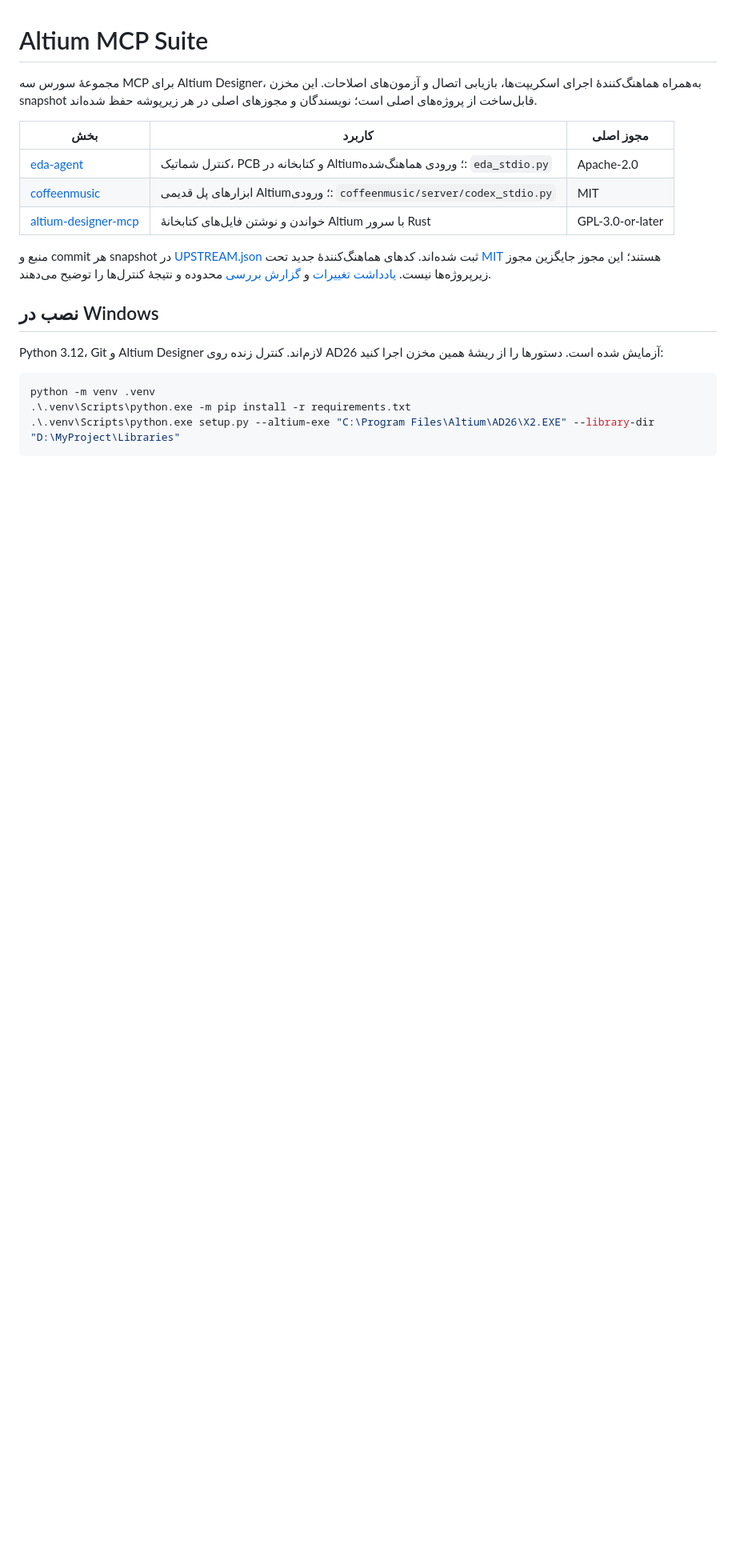
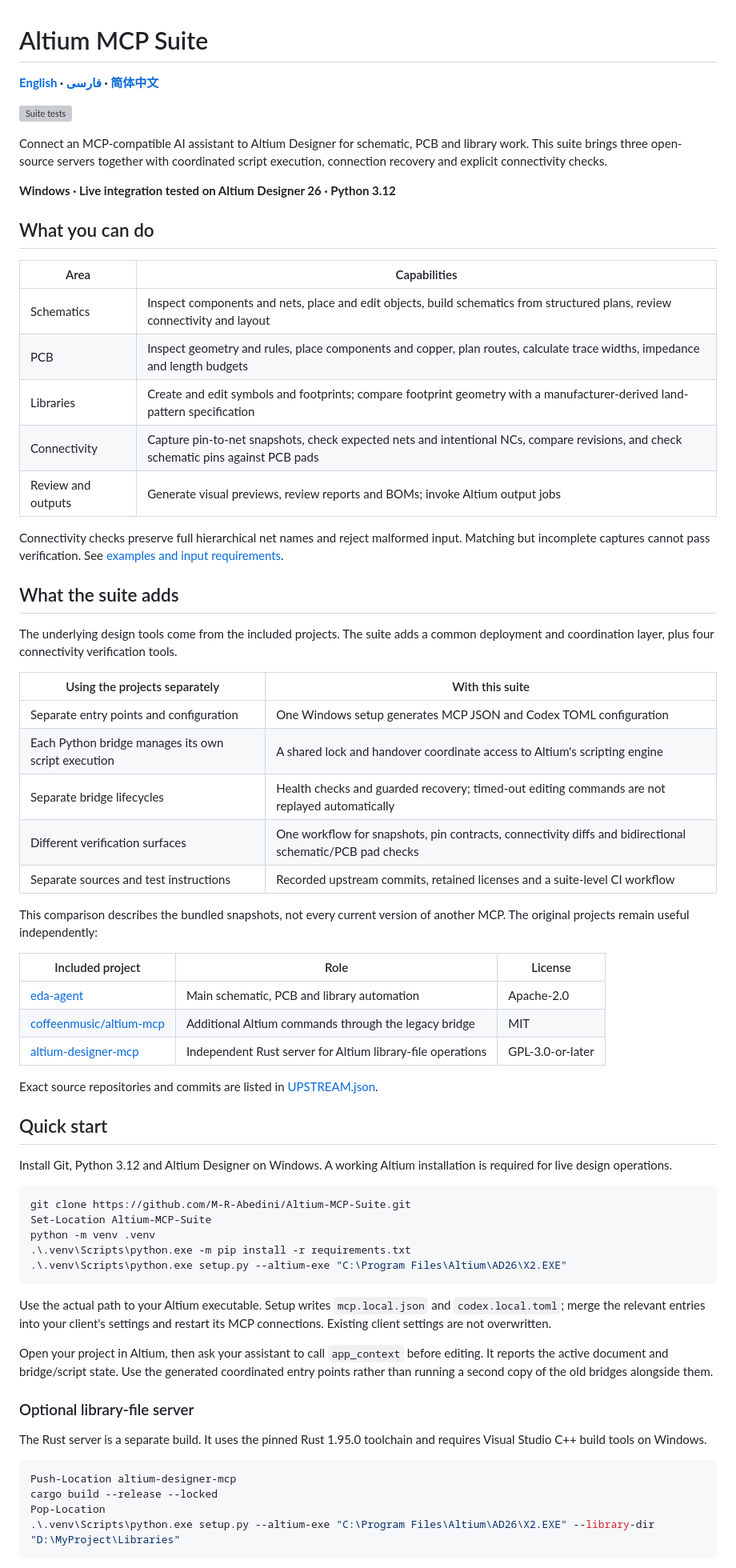
Before and after one commit to M-R-Abedini/Altium-MCP-Suite, a Markdown page: README.md, the part around one of its changes. Shown at 80% size. GitHub-like rendering; blank space fills up the shorter version; grey boxes are pictures that could not be loaded.

Commit message:
Organize README and add Persian and Chinese documentation

````diff
--- a/README.md
+++ b/README.md
@@ -1,22 +1,71 @@
 # Altium MCP Suite
 
-مجموعهٔ سورس سه MCP برای Altium Designer، به‌همراه هماهنگ‌کنندهٔ اجرای اسکریپت‌ها، بازیابی اتصال و آزمون‌های اصلاحات. این مخزن snapshot قابل‌ساخت از پروژه‌های اصلی است؛ نویسندگان و مجوزهای اصلی در هر زیرپوشه حفظ شده‌اند.
+**[English](README.md) · [فارسی](docs/README.fa.md) · [简体中文](docs/README.zh-CN.md)**
 
-| بخش | کاربرد | مجوز اصلی |
+[![Suite tests](https://github.com/M-R-Abedini/Altium-MCP-Suite/actions/workflows/tests.yml/badge.svg)](https://github.com/M-R-Abedini/Altium-MCP-Suite/actions/workflows/tests.yml)
+
+Connect an MCP-compatible AI assistant to Altium Designer for schematic, PCB and library work. This suite brings three open-source servers together with coordinated script execution, connection recovery and explicit connectivity checks.
+
+**Windows · Live integration tested on Altium Designer 26 · Python 3.12**
+
+## What you can do
+
+| Area | Capabilities |
+| --- | --- |
+| Schematics | Inspect components and nets, place and edit objects, build schematics from structured plans, review connectivity and layout |
+| PCB | Inspect geometry and rules, place components and copper, plan routes, calculate trace widths, impedance and length budgets |
+| Libraries | Create and edit symbols and footprints; compare footprint geometry with a manufacturer-derived land-pattern specification |
+| Connectivity | Capture pin-to-net snapshots, check expected nets and intentional NCs, compare revisions, and check schematic pins against PCB pads |
+| Review and outputs | Generate visual previews, review reports and BOMs; invoke Altium output jobs |
+
+Connectivity checks preserve full hierarchical net names and reject malformed input. Matching but incomplete captures cannot pass verification. See [examples and input requirements](CONNECTIVITY_VERIFICATION.md).
+
+## What the suite adds
+
+The underlying design tools come from the included projects. The suite adds a common deployment and coordination layer, plus four connectivity verification tools.
+
+| Using the projects separately | With this suite |
+| --- | --- |
+| Separate entry points and configuration | One Windows setup generates MCP JSON and Codex TOML configuration |
+| Each Python bridge manages its own script execution | A shared lock and handover coordinate access to Altium's scripting engine |
+| Separate bridge lifecycles | Health checks and guarded recovery; timed-out editing commands are not replayed automatically |
+| Different verification surfaces | One workflow for snapshots, pin contracts, connectivity diffs and bidirectional schematic/PCB pad checks |
+| Separate sources and test instructions | Recorded upstream commits, retained licenses and a suite-level CI workflow |
+
+This comparison describes the bundled snapshots, not every current version of another MCP. The original projects remain useful independently:
+
+| Included project | Role | License |
 | --- | --- | --- |
-| [eda-agent](eda-agent/README.md) | کنترل شماتیک، PCB و کتابخانه در Altium؛ ورودی هماهنگ‌شده: `eda_stdio.py` | Apache-2.0 |
-| [coffeenmusic](coffeenmusic/README.md) | ابزارهای پل قدیمی Altium؛ ورودی: `coffeenmusic/server/codex_stdio.py` | MIT |
-| [altium-designer-mcp](altium-designer-mcp/README.md) | خواندن و نوشتن فایل‌های کتابخانهٔ Altium با سرور Rust | GPL-3.0-or-later |
+| [eda-agent](eda-agent/README.md) | Main schematic, PCB and library automation | Apache-2.0 |
+| [coffeenmusic/altium-mcp](coffeenmusic/README.md) | Additional Altium commands through the legacy bridge | MIT |
+| [altium-designer-mcp](altium-designer-mcp/README.md) | Independent Rust server for Altium library-file operations | GPL-3.0-or-later |
 
-منبع و commit هر snapshot در [UPSTREAM.json](UPSTREAM.json) ثبت شده‌اند. کدهای هماهنگ‌کنندهٔ جدید تحت [MIT](LICENSE) هستند؛ این مجوز جایگزین مجوز زیرپروژه‌ها نیست. [یادداشت تغییرات](MODIFICATIONS.md) و [گزارش بررسی](REVIEW.md) محدوده و نتیجهٔ کنترل‌ها را توضیح می‌دهند.
+Exact source repositories and commits are listed in [UPSTREAM.json](UPSTREAM.json).
 
-## نصب در Windows
+## Quick start
 
-Python 3.12، Git و Altium Designer لازم‌اند. کنترل زنده روی AD26 آزمایش شده است. دستورها را از ریشهٔ همین مخزن اجرا کنید:
+Install Git, Python 3.12 and Altium Designer on Windows. A working Altium installation is required for live design operations.
 
 ```powershell
+git clone https://github.com/M-R-Abedini/Altium-MCP-Suite.git
+Set-Location Altium-MCP-Suite
 python -m venv .venv
 .\.venv\Scripts\python.exe -m pip install -r requirements.txt
+.\.venv\Scripts\python.exe setup.py --altium-exe "C:\Program Files\Altium\AD26\X2.EXE"
+```
+
+Use the actual path to your Altium executable. Setup writes `mcp.local.json` and `codex.local.toml`; merge the relevant entries into your client's settings and restart its MCP connections. Existing client settings are not overwritten.
+
+Open your project in Altium, then ask your assistant to call `app_context` before editing. It reports the active document and bridge/script state. Use the generated coordinated entry points rather than running a second copy of the old bridges alongside them.
+
+### Optional library-file server
+
+The Rust server is a separate build. It uses the pinned Rust 1.95.0 toolchain and requires Visual Studio C++ build tools on Windows.
+
+```powershell
+Push-Location altium-designer-mcp
+cargo build --release --locked
+Pop-Location
 .\.venv\Scripts\python.exe setup.py --altium-exe "C:\Program Files\Altium\AD26\X2.EXE" --library-dir "D:\MyProject\Libraries"
 ```
 
````
Also changed, not shown: other parts of README.md (+26 -26 lines), docs/README.fa.md (added, +105 -0 lines), docs/README.zh-CN.md (added, +105 -0 lines).
